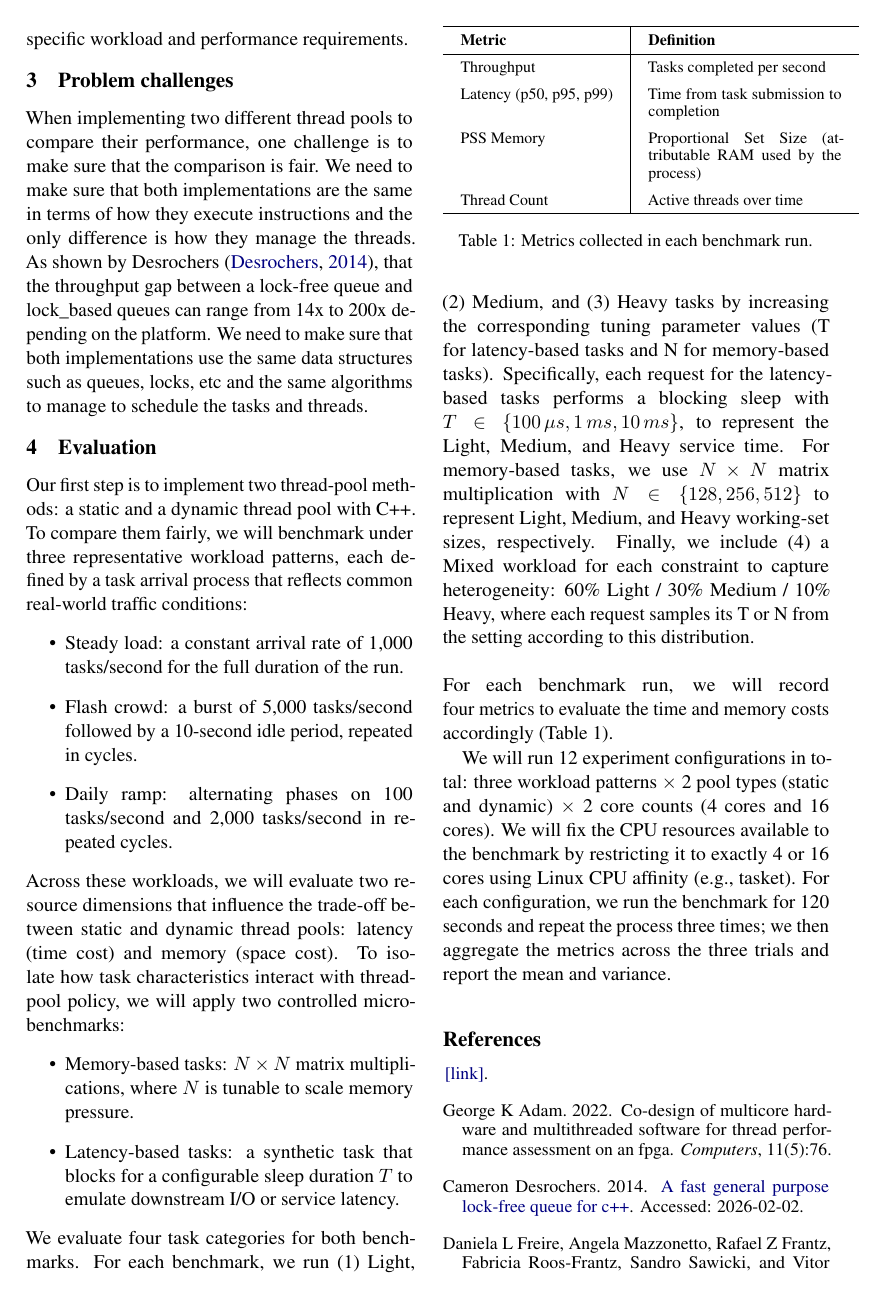
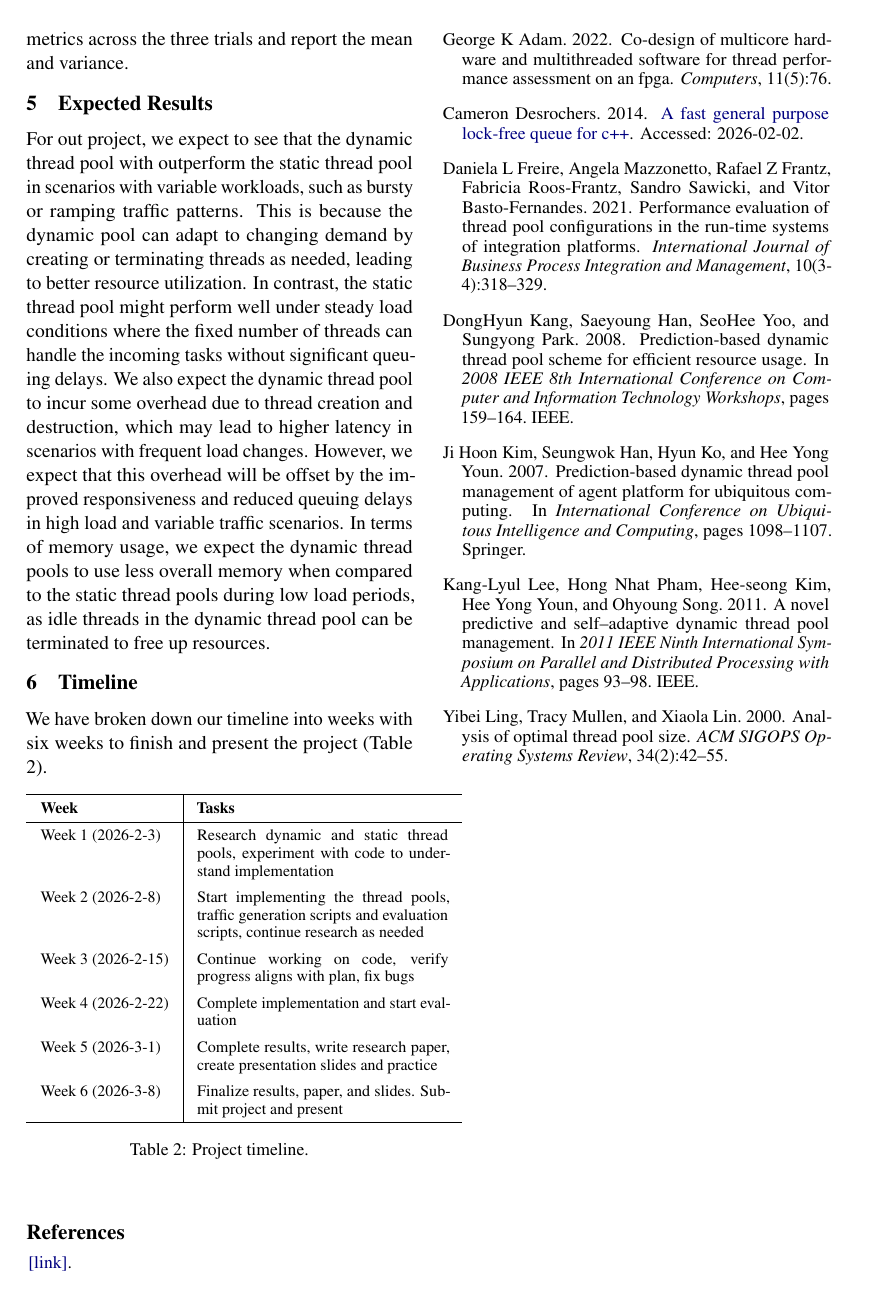
Before and after one commit to Harshil2107/Ecs251_project, a LaTeX document (proposal/main.tex): page 2 of 3 before the commit and page 3 of 3 after it. Compiled offline with pdfLaTeX.

Commit message:
added missing sections and make language edits

```diff
--- a/proposal/main.tex
+++ b/proposal/main.tex
@@ -60,6 +60,5 @@ We need to make sure that both implementations are the same in terms of how they
 As shown by Desrochers \cite{desrochers2014fast_lock_free_queue}, that the throughput gap between a lock-free queue and lock\_based queues can range from 14x to 200x depending on the platform.
 We need to make sure that both implementations use the same data structures such as queues, locks, etc and the same algorithms to manage to schedule the tasks and threads.
 
-\section{Evaluation}
+\section{Proposed Solution}
 
-Our first step is to implement two thread-pool methods: a static and a dynamic thread pool with C++. To compare them fairly, we will benchmark under three representative workload patterns, each defined by a task arrival process that reflects common real-world traffic conditions:
@@ -66,4 +75 @@ Our first step is to implement two thread-pool methods: a static and a dynamic t
 \begin{itemize}
-  \item Steady load: a constant arrival rate of 1,000 tasks/second for the full duration of the run.
-  \item Flash crowd: a burst of 5,000 tasks/second followed by a 10-second idle period, repeated in cycles.
-  \item Daily ramp: alternating phases on 100 tasks/second and 2,000 tasks/second in repeated cycles.
@@ -70,10 +79,7 @@ Our first step is to implement two thread-pool methods: a static and a dynamic t
 \end{itemize}
-Across these workloads, we will evaluate two resource dimensions that influence the trade-off between static and dynamic thread pools: latency (time cost) and memory (space cost). To isolate how task characteristics interact with thread-pool policy, we will apply two controlled micro-benchmarks:
+We will also vary the number rate of incoming tasks to simulate different levels of system load.
+To isolate how task characteristics interact with thread-pool policy, we will apply two controlled micro-benchmarks:
 \begin{itemize}
     \item Memory-based tasks: $N\times N$ matrix multiplications, where $N$ is tunable to scale memory pressure.
     \item Latency-based tasks: a synthetic task that blocks for a configurable sleep duration $T$ to emulate downstream I/O or service latency.
 \end{itemize}
-We evaluate four task categories for both benchmarks. For each benchmark, we run (1) Light, (2) Medium, and (3) Heavy tasks by increasing the corresponding tuning parameter values (T for latency-based tasks and N for memory-based tasks). Specifically, each request for the latency-based tasks performs a blocking sleep with $T \in \{100\, \mu s, 1\,ms, 10\,ms\}$, to represent the Light, Medium, and Heavy service time. For memory-based tasks, we use $N\times N$ matrix multiplication with $N \in \{128, 256, 512\}$ to represent Light, Medium, and Heavy working-set sizes, respectively. Finally, we include (4) a Mixed workload for each constraint to capture heterogeneity: 60\% Light / 30\% Medium / 10\% Heavy, where each request samples its T or N from the setting according to this distribution.
-\\
-\\
-For each benchmark run, we will record four metrics to evaluate the time and memory costs accordingly (Table 1).
@@ -80,5 +93,2 @@ For each benchmark run, we will record four metrics to evaluate the time and mem
 
 \begingroup
-\setlength{\tabcolsep}{10pt} % Default value: 6pt
-\renewcommand{\arraystretch}{1.5} % Default value: 1
-\begin{table}
@@ -85,10 +98,6 @@ For each benchmark run, we will record four metrics to evaluate the time and mem
 \centering
 \small
-\begin{tabular}{l|p{0.5\linewidth}}
+\begin{tabular}{l|l}
 \hline
-\textbf{Metric} & \textbf{Definition} \\
+\textbf{Dimension} & \textbf{Values} \\
 \hline
-Throughput & Tasks completed per second \\
-Latency (p50, p95, p99) & Time from task submission to completion \\
-PSS Memory & Proportional Set Size (attributable RAM used by the process) \\
-Thread Count & Active threads over time \\
@@ -95,11 +109,49 @@ Thread Count & Active threads over time \\
 \hline
 \end{tabular}
-\caption{Metrics collected in each benchmark run.}
-\label{tab:metrics}
+\caption{Experiment configuration matrix.}
+\label{tab:config}
 \end{table}
 \endgroup
 
-We will run 12 experiment configurations in total: three workload patterns $\times$ 2 pool types (static and dynamic) $\times$ 2 core counts (4 cores and 16 cores). We will fix the CPU resources available to the benchmark by restricting it to exactly 4 or 16 cores using Linux CPU affinity (e.g., tasket). For each configuration, we run the benchmark for 120 seconds and repeat the process three times; we then aggregate the metrics across the three trials and report the mean and variance.
+For each task arrival pattern, we will measure throughput (tasks completed per second), latency (p50, p95, p99 time from task submission to completion), PSS Memory (Proportional Set Size attributable RAM used by the process), and thread count (active threads over time). We will fix the CPU resources available to the benchmark by restricting it to exactly 4 or 16 cores using Linux CPU affinity (e.g., tasket). For each configuration, we run the benchmark for 120 seconds and repeat the process three times.
+we will then aggregate the metrics across the three trials and report the mean and variance.
+
+\section {Expected Results}
+
+For out project, we expect to see that the dynamic thread pool with outperform the static thread pool in scenarios with variable workloads, such as bursty or ramping traffic patterns.
+This is because the dynamic pool can adapt to changing demand by creating or terminating threads as needed, leading to better resource utilization.
+In contrast, the static thread pool might perform well under steady load conditions where the fixed number of threads can handle the incoming tasks without significant queuing delays.
+We also expect the dynamic thread pool to incur some overhead due to thread creation and destruction, which may lead to higher latency in scenarios with frequent load changes.
+However, we expect that this overhead will be offset by the improved responsiveness and reduced queuing delays in high load and variable traffic scenarios.
+In terms of memory usage, we expect the dynamic thread pools to use less overall memory when compared to the static thread pools during low load periods, as idle threads in the dynamic thread pool can be terminated to free up resources.
+
+
+\section{Timeline}
+
+We have broken down our timeline into weeks with six weeks to finish and present the project (Table 2).
+
+\begingroup
+\setlength{\tabcolsep}{8pt}
+\renewcommand{\arraystretch}{1.5}
+\begin{table}[h]
+\centering
+\small
+\begin{tabular}{l|p{0.65\linewidth}}
+\hline
+\textbf{Week} & \textbf{Tasks} \\
+\hline
+Week 1 (2026-2-3) & Research dynamic and static thread pools, experiment with code to understand implementation\\
+Week 2 (2026-2-8) & Start implementing the thread pools, traffic generation scripts and evaluation scripts, continue research as needed \\
+Week 3 (2026-2-15) & Continue working on code, verify progress aligns with plan, fix bugs\\
+Week 4 (2026-2-22) & Complete implementation and start evaluation \\
+Week 5 (2026-3-1) & Complete results, write research paper, create presentation slides and practice \\
+Week 6 (2026-3-8) & Finalize results, paper, and slides. Submit project and present \\
+\hline
+\end{tabular}
+\caption{Project timeline.}
+\label{tab:timeline}
+\end{table}
+\endgroup
 
 % \bibliographystyle{acl_natbib}
 \bibliography{references}
```
Also changed, not shown: proposal/main.pdf, proposal/main.tex (30 more changed lines).
